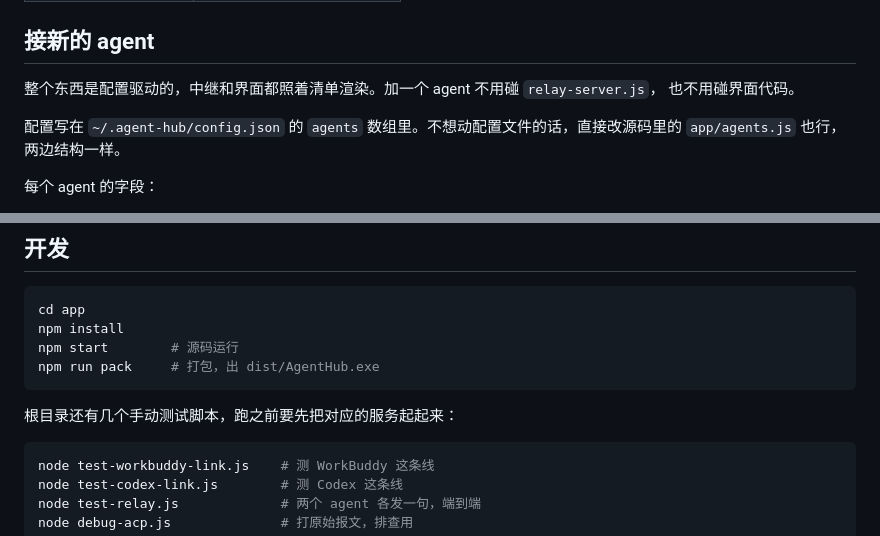
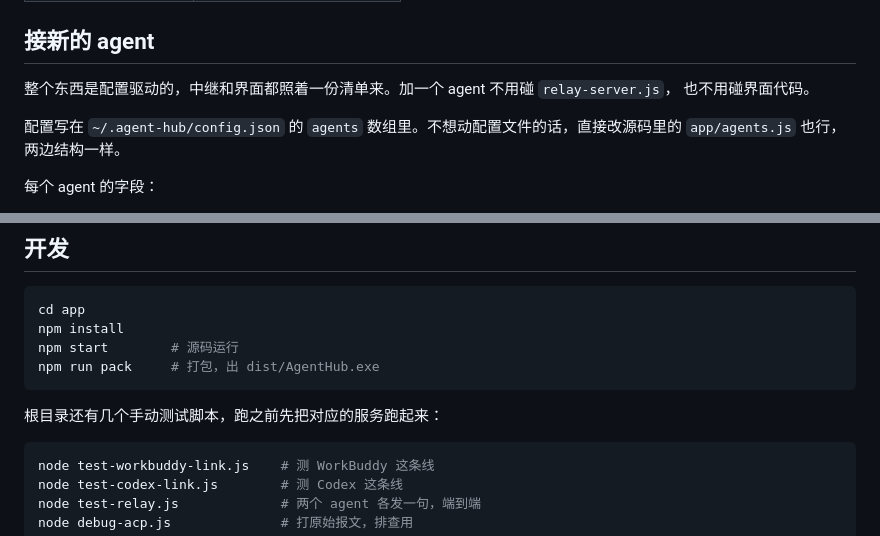
Before and after one commit to xieronghuan/agent-hub, a Markdown page: README.md, 2 parts joined by grey strips. GitHub-like rendering.

````diff
--- a/README.md
+++ b/README.md
@@ -86,7 +86,7 @@ npm start
 
 ## 接新的 agent
 
-整个东西是配置驱动的，中继和界面都照着清单渲染。加一个 agent 不用碰 `relay-server.js`，
+整个东西是配置驱动的，中继和界面都照着一份清单来。加一个 agent 不用碰 `relay-server.js`，
 也不用碰界面代码。
 
 配置写在 `~/.agent-hub/config.json` 的 `agents` 数组里。不想动配置文件的话，直接改源码里的
@@ -159,7 +159,7 @@ npm start        # 源码运行
 npm run pack     # 打包，出 dist/AgentHub.exe
 ```
 
-根目录还有几个手动测试脚本，跑之前要先把对应的服务起起来：
+根目录还有几个手动测试脚本，跑之前先把对应的服务跑起来：
 
 ```bash
 node test-workbuddy-link.js    # 测 WorkBuddy 这条线
````
Also changed, not shown: other parts of README.md (+4 -4 lines), README.en.md (+4 -4 lines).
